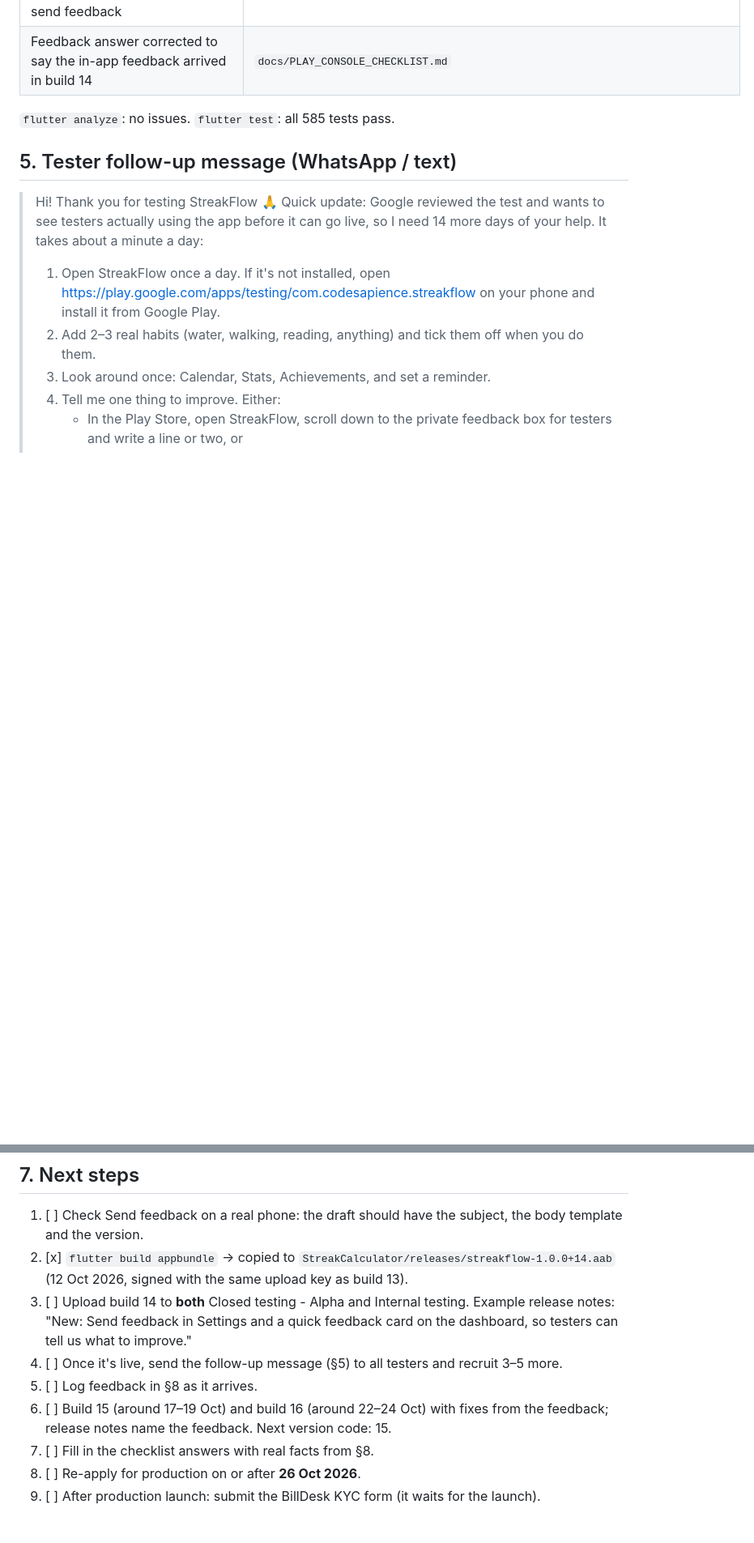
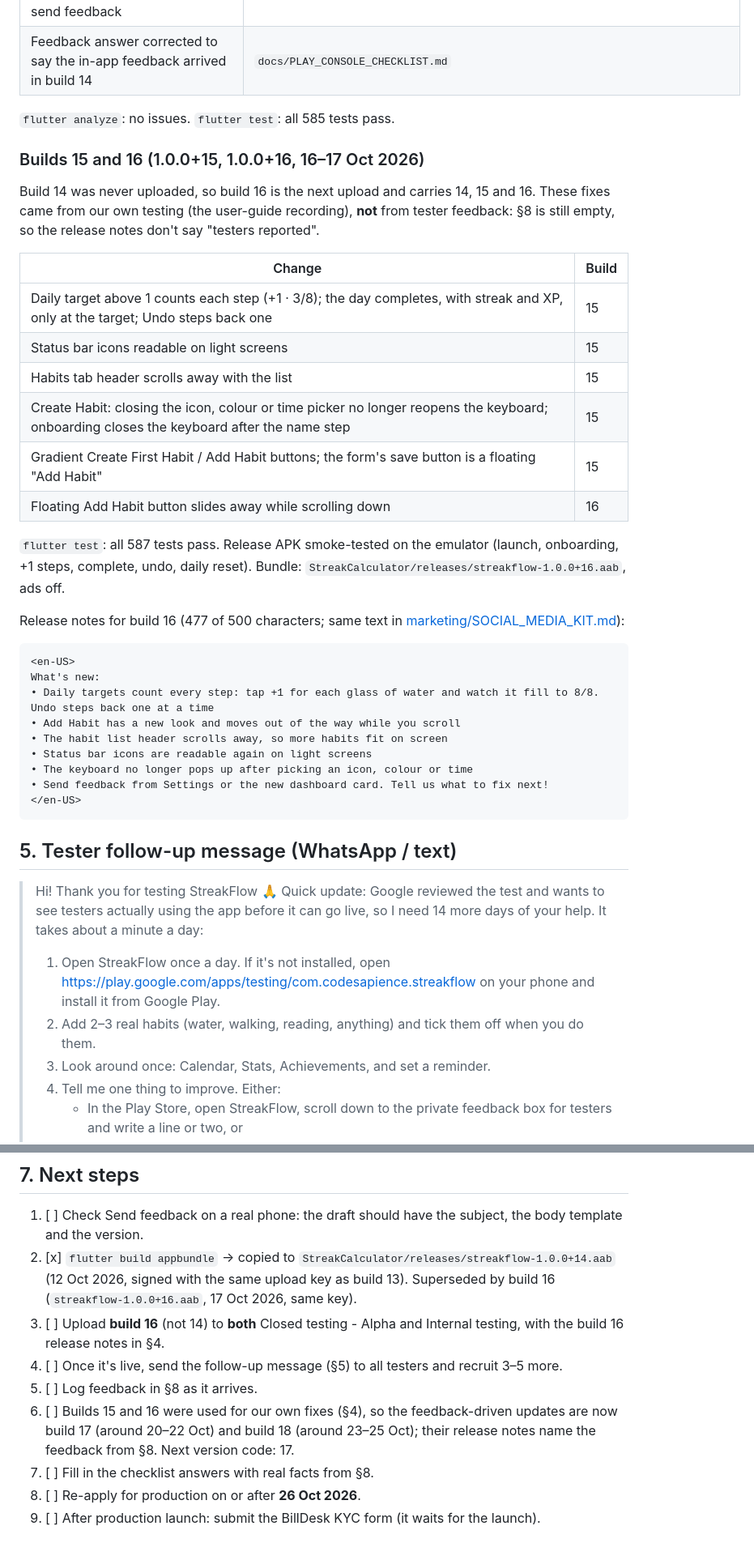
Before and after one commit to ashishsonu2000/streakflow, a Markdown page: docs/PRODUCTION_ACCESS_RETRY.md, 2 parts joined by grey strips. Shown at 81% size. GitHub-like rendering; blank space fills up the shorter version.

Commit message:
Add builds 15-16 and the build 16 release notes to the retry plan
Co-Authored-By: Claude Opus 5.5 <noreply@anthropic.com>

````diff
--- a/docs/PRODUCTION_ACCESS_RETRY.md
+++ b/docs/PRODUCTION_ACCESS_RETRY.md
@@ -91,6 +91,41 @@ Check the Play Console dashboard before applying.
 
 `flutter analyze`: no issues. `flutter test`: all 585 tests pass.
 
+### Builds 15 and 16 (1.0.0+15, 1.0.0+16, 16–17 Oct 2026)
+
+Build 14 was never uploaded, so build 16 is the next upload and carries
+14, 15 and 16. These fixes came from our own testing (the user-guide
+recording), **not** from tester feedback: §8 is still empty, so the
+release notes don't say "testers reported".
+
+| Change | Build |
+|---|---|
+| Daily target above 1 counts each step (+1 · 3/8); the day completes, with streak and XP, only at the target; Undo steps back one | 15 |
+| Status bar icons readable on light screens | 15 |
+| Habits tab header scrolls away with the list | 15 |
+| Create Habit: closing the icon, colour or time picker no longer reopens the keyboard; onboarding closes the keyboard after the name step | 15 |
+| Gradient Create First Habit / Add Habit buttons; the form's save button is a floating "Add Habit" | 15 |
+| Floating Add Habit button slides away while scrolling down | 16 |
+
+`flutter test`: all 587 tests pass. Release APK smoke-tested on the
+emulator (launch, onboarding, +1 steps, complete, undo, daily reset).
+Bundle: `StreakCalculator/releases/streakflow-1.0.0+16.aab`, ads off.
+
+Release notes for build 16 (477 of 500 characters; same text in
+[marketing/SOCIAL_MEDIA_KIT.md](../marketing/SOCIAL_MEDIA_KIT.md)):
+
+```
+<en-US>
+What's new:
+• Daily targets count every step: tap +1 for each glass of water and watch it fill to 8/8. Undo steps back one at a time
+• Add Habit has a new look and moves out of the way while you scroll
+• The habit list header scrolls away, so more habits fit on screen
+• Status bar icons are readable again on light screens
+• The keyboard no longer pops up after picking an icon, colour or time
+• Send feedback from Settings or the new dashboard card. Tell us what to fix next!
+</en-US>
+```
+
 ## 5. Tester follow-up message (WhatsApp / text)
 
 > Hi! Thank you for testing StreakFlow 🙏 Quick update: Google reviewed the
@@ -158,17 +193,17 @@ Not checked:
        subject, the body template and the version.
 2. [x] `flutter build appbundle` → copied to
        `StreakCalculator/releases/streakflow-1.0.0+14.aab` (12 Oct 2026,
-       signed with the same upload key as build 13).
-3. [ ] Upload build 14 to **both** Closed testing - Alpha and Internal
-       testing. Example release notes: "New: Send feedback in Settings
-       and a quick feedback card on the dashboard, so testers can tell us
-       what to improve."
+       signed with the same upload key as build 13). Superseded by
+       build 16 (`streakflow-1.0.0+16.aab`, 17 Oct 2026, same key).
+3. [ ] Upload **build 16** (not 14) to **both** Closed testing - Alpha
+       and Internal testing, with the build 16 release notes in §4.
 4. [ ] Once it's live, send the follow-up message (§5) to all testers and
        recruit 3–5 more.
 5. [ ] Log feedback in §8 as it arrives.
-6. [ ] Build 15 (around 17–19 Oct) and build 16 (around 22–24 Oct) with
-       fixes from the feedback; release notes name the feedback. Next
-       version code: 15.
+6. [ ] Builds 15 and 16 were used for our own fixes (§4), so the
+       feedback-driven updates are now build 17 (around 20–22 Oct) and
+       build 18 (around 23–25 Oct); their release notes name the
+       feedback from §8. Next version code: 17.
 7. [ ] Fill in the checklist answers with real facts from §8.
 8. [ ] Re-apply for production on or after **26 Oct 2026**.
 9. [ ] After production launch: submit the BillDesk KYC form (it waits
````
